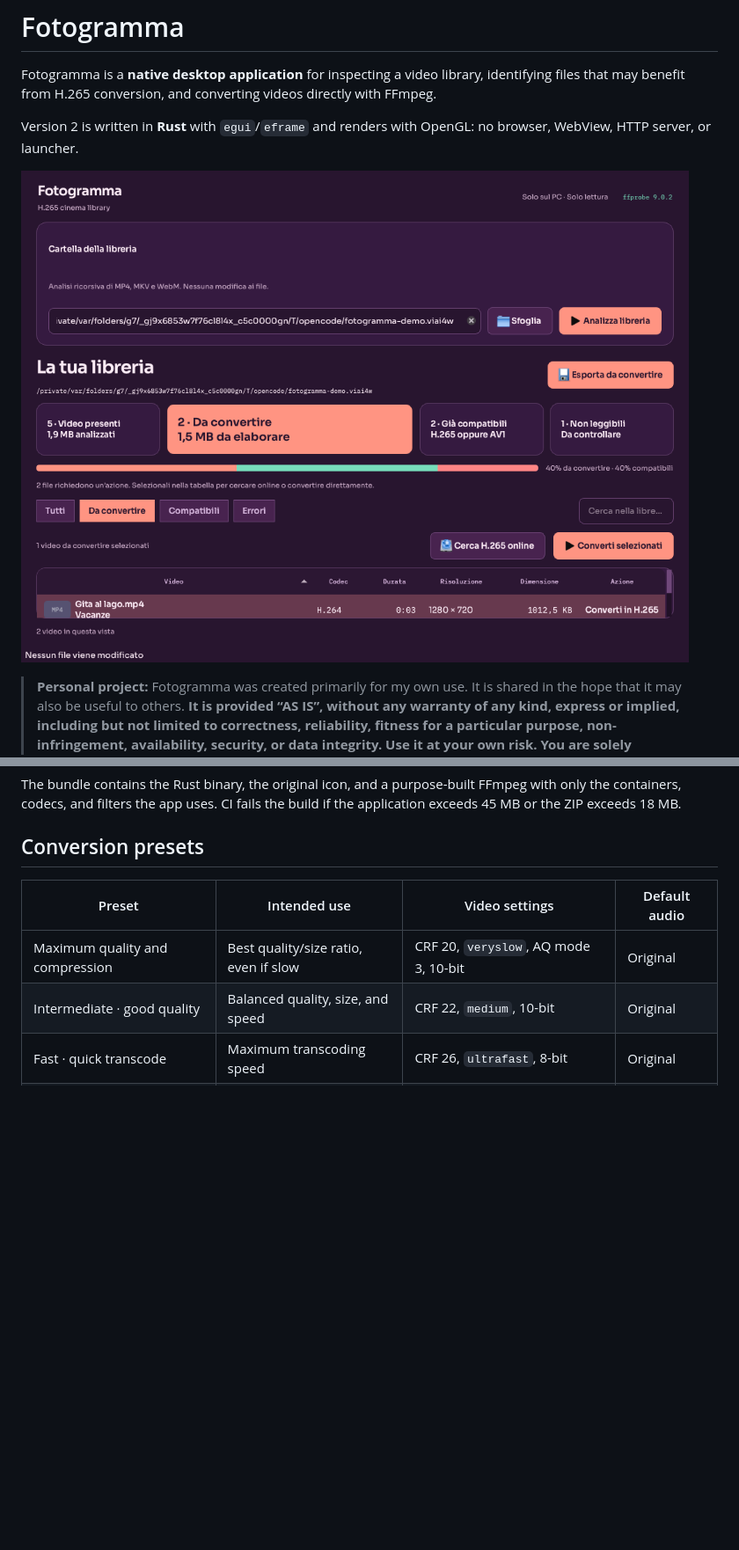
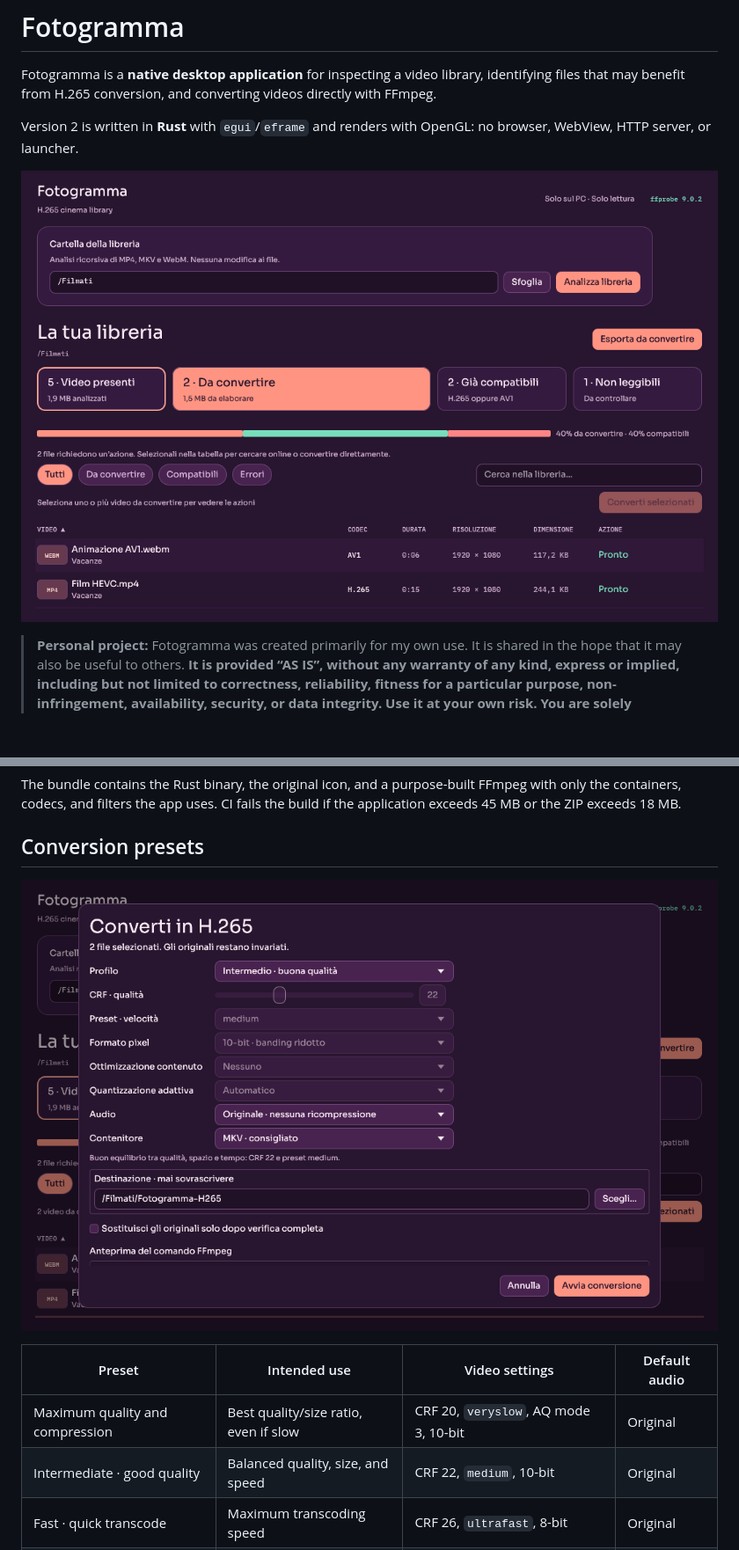
Before and after one commit to JohnnyTaxs/fotogramma, a Markdown page: README.md, 2 parts joined by grey strips. Shown at 88% size. Drawn GitHub-style; pictures changed too: docs/assets/fotogramma-conversion-dialog.png, docs/assets/fotogramma-native-results.png; blank space fills up the shorter version.

```diff
--- a/README.md
+++ b/README.md
@@ -34,6 +34,8 @@ The macOS build went from 106 MB and a 44 MB ZIP in 1.0.4 to 22.4 MB and 10.0 MB
 The bundle contains the Rust binary, the original icon, and a purpose-built FFmpeg with only the containers, codecs, and filters the app uses. CI fails the build if the application exceeds 45 MB or the ZIP exceeds 18 MB.
 
 ## Conversion presets
+
+![Conversion dialog](docs/assets/fotogramma-conversion-dialog.png)
 
 | Preset | Intended use | Video settings | Default audio |
 | --- | --- | --- | --- |
```
Also changed, not shown: other parts of README.md (+1 -0 lines), AGENTS.md (+1 -0 lines), 3 other files.
